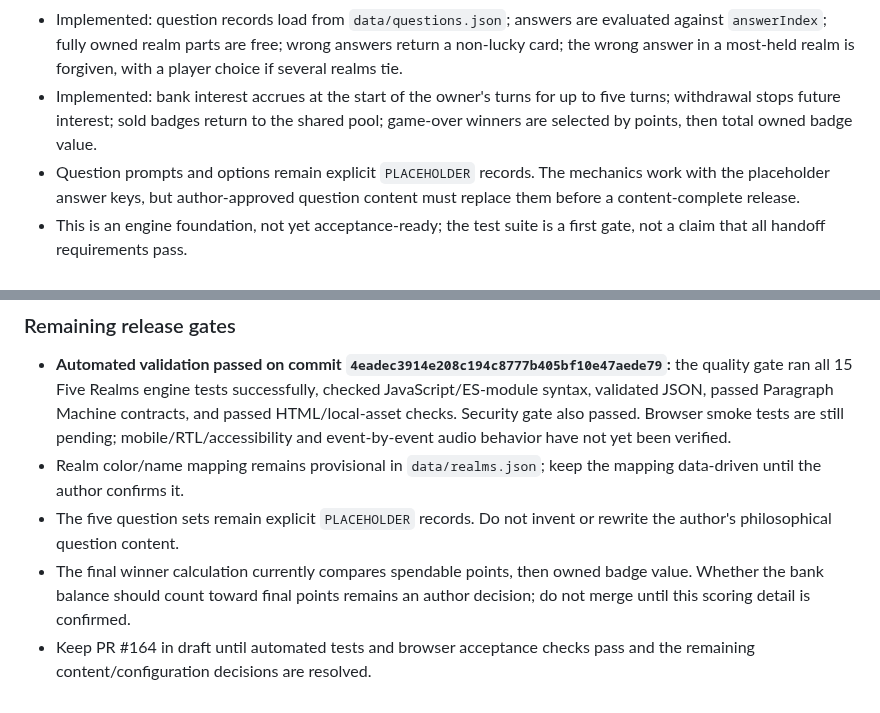
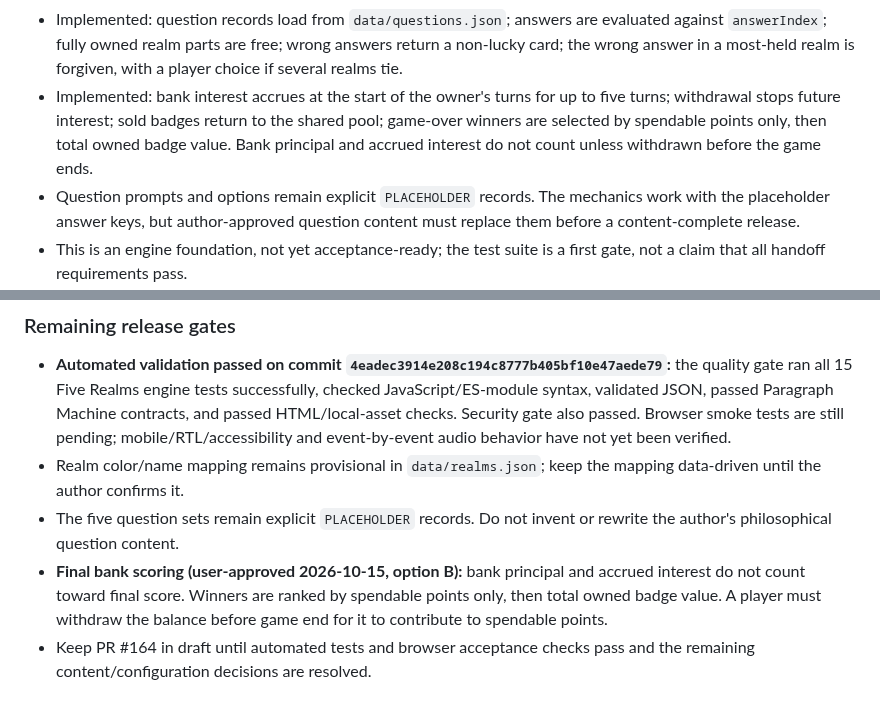
Before and after one commit to ModernOutlook/smartkazem, a Markdown page: games/five-realms/README.md, 2 parts joined by grey strips. Rendered like a GitHub page.

Commit message:
docs(five-realms): record approved bank scoring rule

```diff
--- a/games/five-realms/README.md
+++ b/games/five-realms/README.md
@@ -33,7 +33,7 @@ node --test games/five-realms/tests/*.test.mjs
 - Implemented: lucky cards are granted on first full realm ownership, stay in the hand, survive poker scoring and wrong-answer penalties, and cannot be returned through ordinary exchange. Purple jokers remain in hand when used to take a chosen available non-joker card; only one exchange action can be made per turn, so the two jokers are used on separate turns.
 - Implemented: exchange from an unowned realm into an owned realm grants one additional exchange before the turn ends; when both the returned-card realm and drawn-card realm are owned, the returned card stays in hand and two cards are drawn.
 - Implemented: question records load from `data/questions.json`; answers are evaluated against `answerIndex`; fully owned realm parts are free; wrong answers return a non-lucky card; the wrong answer in a most-held realm is forgiven, with a player choice if several realms tie.
-- Implemented: bank interest accrues at the start of the owner's turns for up to five turns; withdrawal stops future interest; sold badges return to the shared pool; game-over winners are selected by points, then total owned badge value.
+- Implemented: bank interest accrues at the start of the owner's turns for up to five turns; withdrawal stops future interest; sold badges return to the shared pool; game-over winners are selected by spendable points only, then total owned badge value. Bank principal and accrued interest do not count unless withdrawn before the game ends.
 - Question prompts and options remain explicit `PLACEHOLDER` records. The mechanics work with the placeholder answer keys, but author-approved question content must replace them before a content-complete release.
 - This is an engine foundation, not yet acceptance-ready; the test suite is a first gate, not a claim that all handoff requirements pass.
 
@@ -61,5 +61,5 @@ node --test games/five-realms/tests/*.test.mjs
 - **Automated validation passed on commit `4eadec3914e208c194c8777b405bf10e47aede79`:** the quality gate ran all 15 Five Realms engine tests successfully, checked JavaScript/ES-module syntax, validated JSON, passed Paragraph Machine contracts, and passed HTML/local-asset checks. Security gate also passed. Browser smoke tests are still pending; mobile/RTL/accessibility and event-by-event audio behavior have not yet been verified.
 - Realm color/name mapping remains provisional in `data/realms.json`; keep the mapping data-driven until the author confirms it.
 - The five question sets remain explicit `PLACEHOLDER` records. Do not invent or rewrite the author's philosophical question content.
-- The final winner calculation currently compares spendable points, then owned badge value. Whether the bank balance should count toward final points remains an author decision; do not merge until this scoring detail is confirmed.
+- **Final bank scoring (user-approved 2026-10-15, option B):** bank principal and accrued interest do not count toward final score. Winners are ranked by spendable points only, then total owned badge value. A player must withdraw the balance before game end for it to contribute to spendable points.
 - Keep PR #164 in draft until automated tests and browser acceptance checks pass and the remaining content/configuration decisions are resolved.
```
